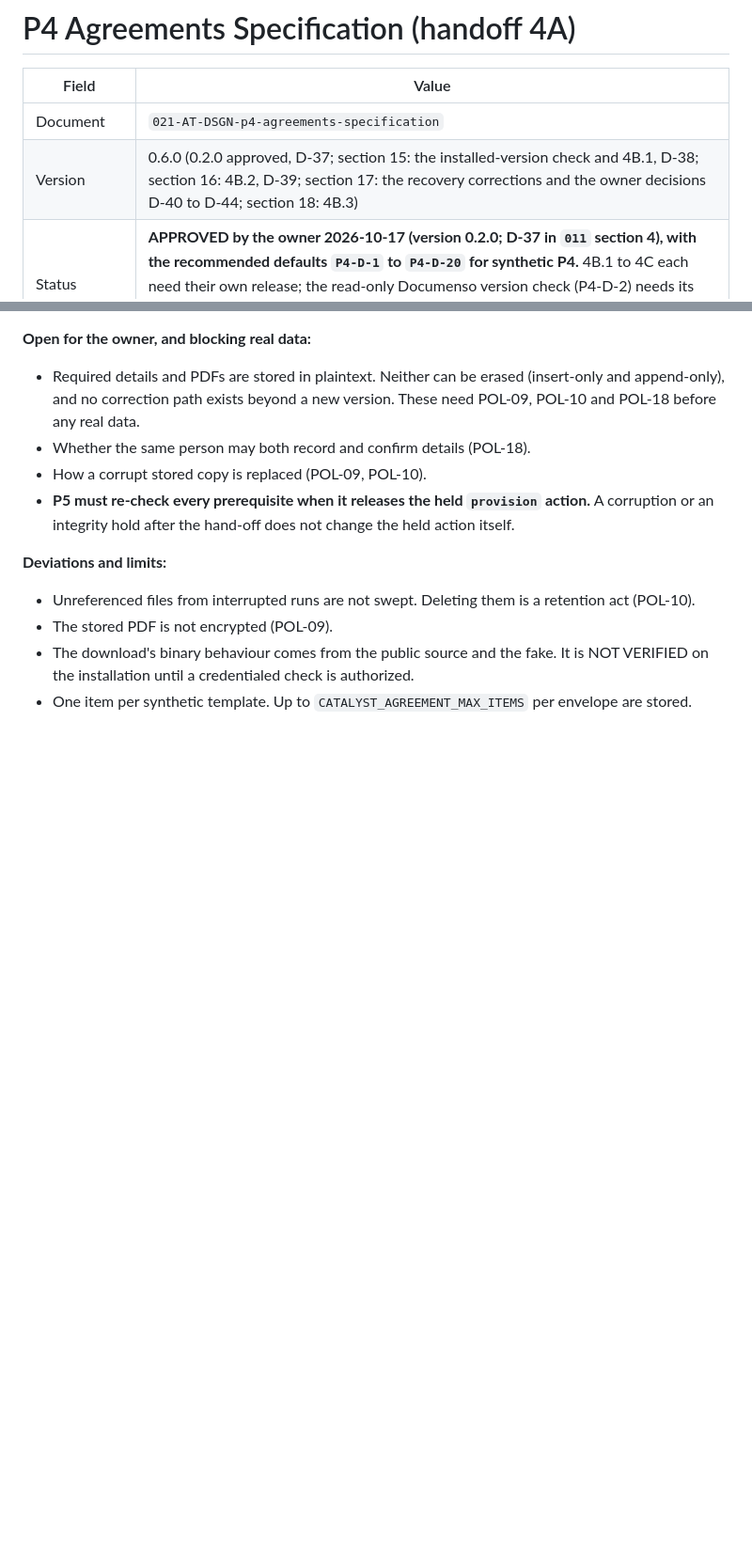
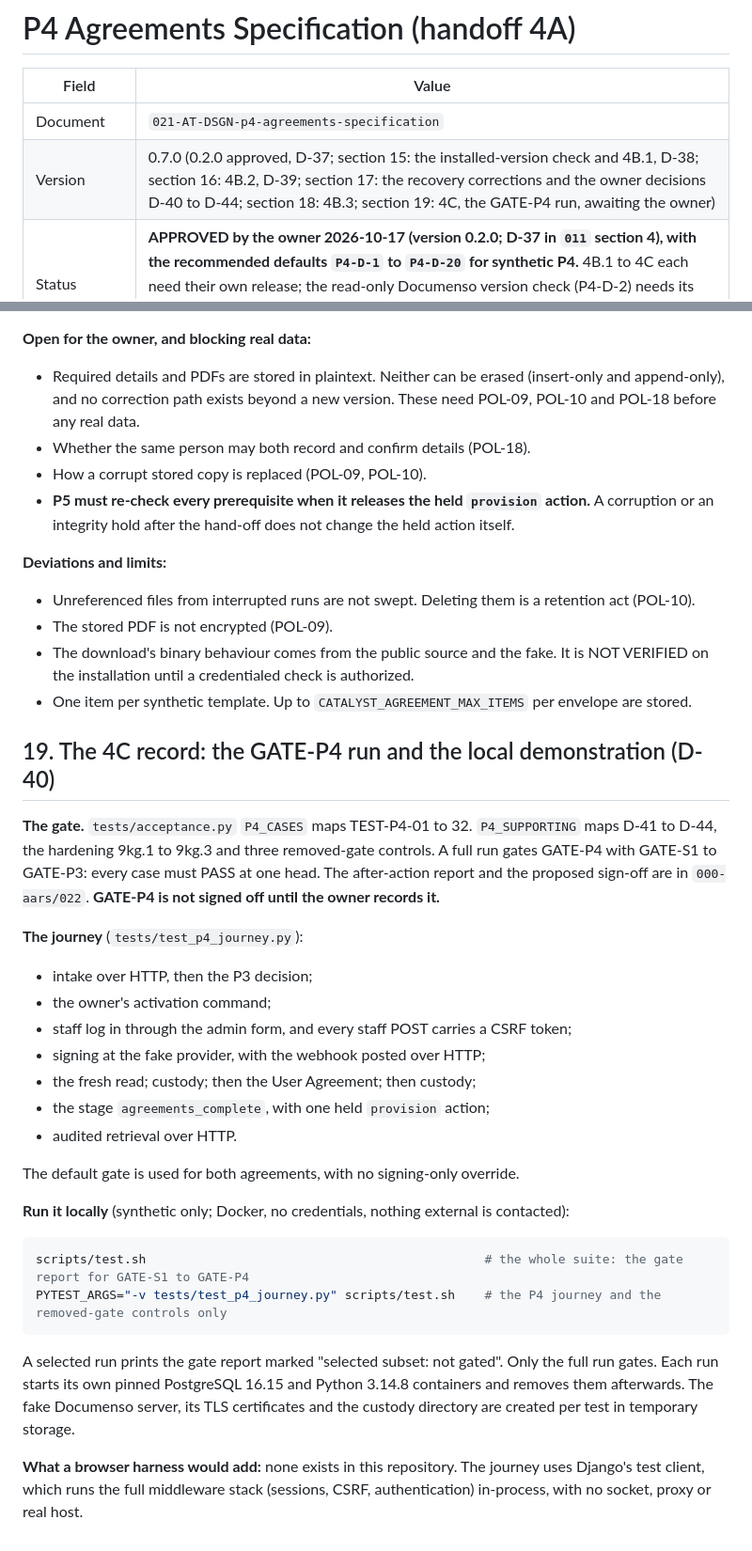
Before and after one commit to intent-solutions-io/catalyst-onboarding-v2, a Markdown page: 000-docs/021-AT-DSGN-p4-agreements-specification.md, 2 parts joined by grey strips. Shown at 94% size. Drawn GitHub-style; blank space fills up the shorter version.

````diff
--- a/000-docs/021-AT-DSGN-p4-agreements-specification.md
+++ b/000-docs/021-AT-DSGN-p4-agreements-specification.md
@@ -3,7 +3,7 @@
 | Field | Value |
 |---|---|
 | Document | `021-AT-DSGN-p4-agreements-specification` |
-| Version | 0.6.0 (0.2.0 approved, D-37; section 15: the installed-version check and 4B.1, D-38; section 16: 4B.2, D-39; section 17: the recovery corrections and the owner decisions D-40 to D-44; section 18: 4B.3) |
+| Version | 0.7.0 (0.2.0 approved, D-37; section 15: the installed-version check and 4B.1, D-38; section 16: 4B.2, D-39; section 17: the recovery corrections and the owner decisions D-40 to D-44; section 18: 4B.3; section 19: 4C, the GATE-P4 run, awaiting the owner) |
 | Status | **APPROVED by the owner 2026-10-17 (version 0.2.0; D-37 in `011` section 4), with the recommended defaults `P4-D-1` to `P4-D-20` for synthetic P4.** 4B.1 to 4C each need their own release; the read-only Documenso version check (P4-D-2) needs its own authorization. No real envelope, agreement text, real data or deployment is authorized. |
 | Owner | Jeremy Longshore |
 | Date | 2026-10-17 |
@@ -751,3 +751,36 @@ Bead `catalyst-v2-hdg.4`; tests in `tests/test_agreement_custody.py`.
 - The download's binary behaviour comes from the public source and the fake. It is NOT VERIFIED on the installation
   until a credentialed check is authorized.
 - One item per synthetic template. Up to `CATALYST_AGREEMENT_MAX_ITEMS` per envelope are stored.
+
+## 19. The 4C record: the GATE-P4 run and the local demonstration (D-40)
+
+**The gate.** `tests/acceptance.py` `P4_CASES` maps TEST-P4-01 to 32. `P4_SUPPORTING` maps D-41 to D-44, the
+hardening 9kg.1 to 9kg.3 and three removed-gate controls. A full run gates GATE-P4 with GATE-S1 to GATE-P3: every
+case must PASS at one head. The after-action report and the proposed sign-off are in `000-aars/022`. **GATE-P4 is
+not signed off until the owner records it.**
+
+**The journey** (`tests/test_p4_journey.py`):
+
+- intake over HTTP, then the P3 decision;
+- the owner's activation command;
+- staff log in through the admin form, and every staff POST carries a CSRF token;
+- signing at the fake provider, with the webhook posted over HTTP;
+- the fresh read; custody; then the User Agreement; then custody;
+- the stage `agreements_complete`, with one held `provision` action;
+- audited retrieval over HTTP.
+
+The default gate is used for both agreements, with no signing-only override.
+
+**Run it locally** (synthetic only; Docker, no credentials, nothing external is contacted):
+
+```bash
+scripts/test.sh                                              # the whole suite: the gate report for GATE-S1 to GATE-P4
+PYTEST_ARGS="-v tests/test_p4_journey.py" scripts/test.sh    # the P4 journey and the removed-gate controls only
+```
+
+A selected run prints the gate report marked "selected subset: not gated". Only the full run gates. Each run
+starts its own pinned PostgreSQL 16.15 and Python 3.14.8 containers and removes them afterwards. The fake Documenso
+server, its TLS certificates and the custody directory are created per test in temporary storage.
+
+**What a browser harness would add:** none exists in this repository. The journey uses Django's test client, which
+runs the full middleware stack (sessions, CSRF, authentication) in-process, with no socket, proxy or real host.
````
Also changed, not shown: 000-docs/000-INDEX.md (+4 -3 lines), 000-docs/000-aars/022-AA-AACR-p4-agreements.md (added, +223 -0 lines).
